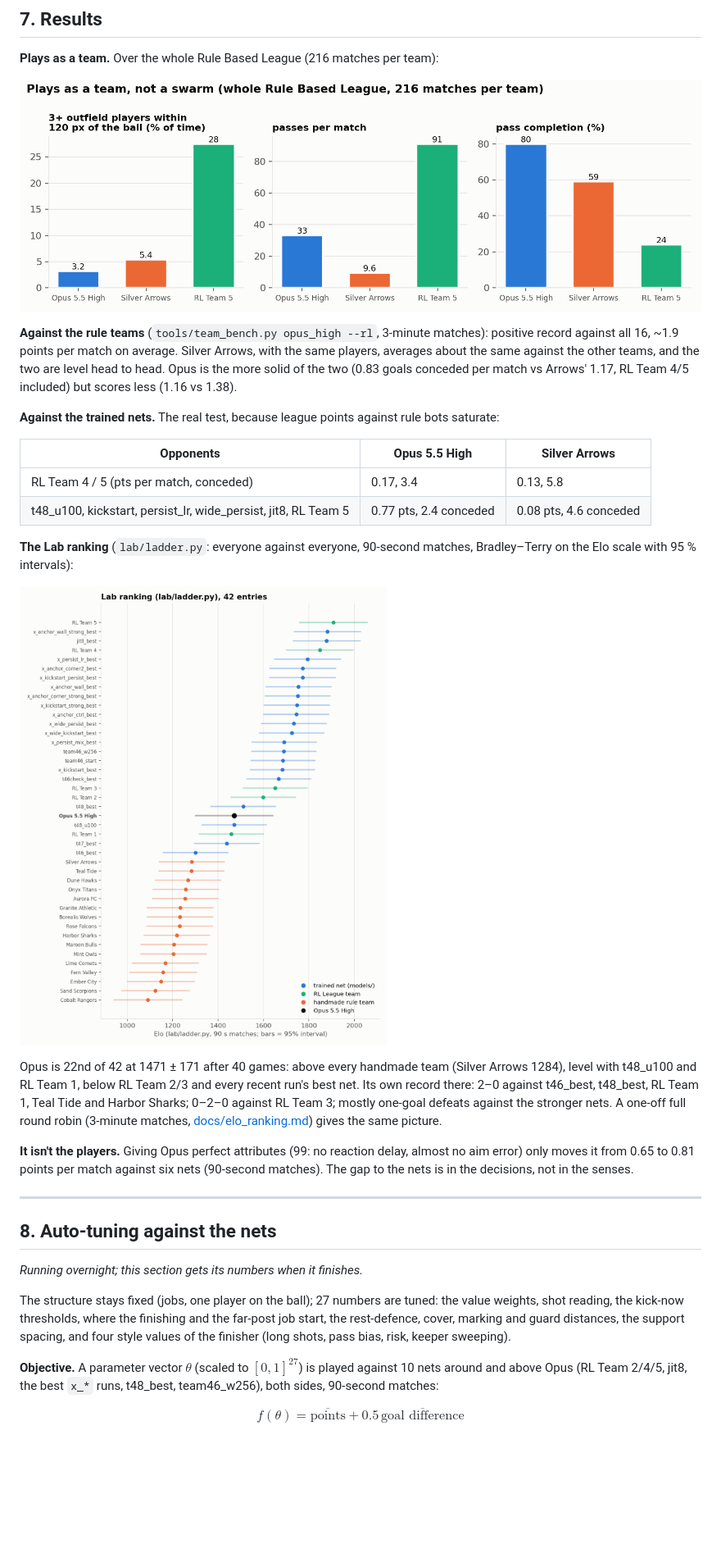
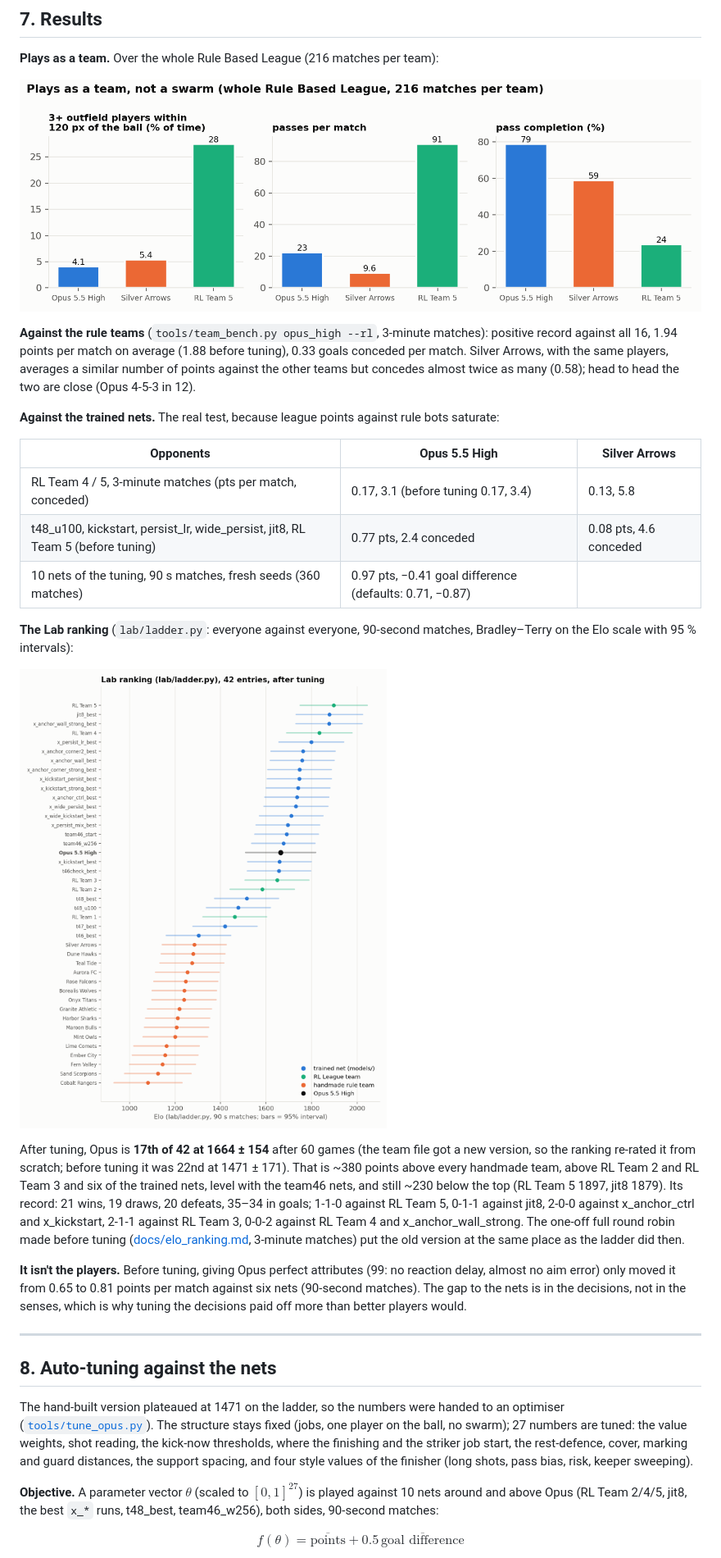
Before and after one commit to isBre/simple-soccer, a Markdown page: docs/opus_5_5_high.md, the part around one of its changes. Shown at 82% size. Drawn GitHub-style; pictures changed too: docs/opus/ladder.png, docs/opus/teamplay.png; blank space fills up the shorter version.

```diff
--- a/docs/opus_5_5_high.md
+++ b/docs/opus_5_5_high.md
@@ -229,40 +233,43 @@ but 0.77 → 0.19 against nets).
 
 ![Team play](opus/teamplay.png)
 
-**Against the rule teams** (`tools/team_bench.py opus_high --rl`, 3-minute matches): positive record against all 16, ~1.9
-points per match on average. Silver Arrows, with the same players, averages about the same against the other teams, and the two
-are level head to head. Opus is the more solid of the two (0.83 goals conceded per match vs Arrows' 1.17, RL Team 4/5 included) but scores less
-(1.16 vs 1.38).
+**Against the rule teams** (`tools/team_bench.py opus_high --rl`, 3-minute matches): positive record against all 16, 1.94 points
+per match on average (1.88 before tuning), 0.33 goals conceded per match. Silver Arrows, with the same players, averages a similar
+number of points against the other teams but concedes almost twice as many (0.58); head to head the two are close (Opus 4-5-3 in 12).
 
 **Against the trained nets.** The real test, because league points against rule bots saturate:
 
 | Opponents | Opus 5.5 High | Silver Arrows |
 |---|---|---|
-| RL Team 4 / 5 (pts per match, conceded) | 0.17, 3.4 | 0.13, 5.8 |
-| t48_u100, kickstart, persist_lr, wide_persist, jit8, RL Team 5 | 0.77 pts, 2.4 conceded | 0.08 pts, 4.6 conceded |
+| RL Team 4 / 5, 3-minute matches (pts per match, conceded) | 0.17, 3.1 (before tuning 0.17, 3.4) | 0.13, 5.8 |
+| t48_u100, kickstart, persist_lr, wide_persist, jit8, RL Team 5 (before tuning) | 0.77 pts, 2.4 conceded | 0.08 pts, 4.6 conceded |
+| 10 nets of the tuning, 90 s matches, fresh seeds (360 matches) | 0.97 pts, −0.41 goal difference (defaults: 0.71, −0.87) | |
 
 **The Lab ranking** (`lab/ladder.py`: everyone against everyone, 90-second matches, Bradley–Terry on the Elo scale with 95 %
 intervals):
 
 ![Ladder](opus/ladder.png)
 
-Opus is 22nd of 42 at 1471 ± 171 after 40 games: above every handmade team (Silver Arrows 1284), level with t48_u100 and RL Team 1,
-below RL Team 2/3 and every recent run's best net. Its own record there: 2–0 against t46_best, t48_best, RL Team 1, Teal Tide
-and Harbor Sharks; 0–2–0 against RL Team 3; mostly one-goal defeats against the stronger nets. A one-off full round robin
-(3-minute matches, [docs/elo_ranking.md](elo_ranking.md)) gives the same picture.
+After tuning, Opus is **17th of 42 at 1664 ± 154** after 60 games (the team file got a new version, so the ranking re-rated it
+from scratch; before tuning it was 22nd at 1471 ± 171). That is ~380 points above every handmade team, above RL Team 2 and RL Team 3
+and six of the trained nets, level with the team46 nets, and still ~230 below the top (RL Team 5 1897, jit8 1879). Its record:
+21 wins, 19 draws, 20 defeats, 35–34 in goals; 1-1-0 against RL Team 5, 0-1-1 against jit8, 2-0-0 against x_anchor_ctrl and
+x_kickstart, 2-1-1 against RL Team 3, 0-0-2 against RL Team 4 and x_anchor_wall_strong. The one-off full round robin made before
+tuning ([docs/elo_ranking.md](elo_ranking.md), 3-minute matches) put the old version at the same place as the ladder did then.
 
-**It isn't the players.** Giving Opus perfect attributes (99: no reaction delay, almost no aim error) only moves it from 0.65 to
-0.81 points per match against six nets (90-second matches). The gap to the nets is in the decisions, not in the senses.
+**It isn't the players.** Before tuning, giving Opus perfect attributes (99: no reaction delay, almost no aim error) only moved it
+from 0.65 to 0.81 points per match against six nets (90-second matches). The gap to the nets is in the decisions, not in the
+senses, which is why tuning the decisions paid off more than better players would.
 
 ---
 
 ## 8. Auto-tuning against the nets
 
-*Running overnight; this section gets its numbers when it finishes.*
-
-The structure stays fixed (jobs, one player on the ball); 27 numbers are tuned: the value weights, shot reading, the kick-now
-thresholds, where the finishing and the far-post job start, the rest-defence, cover, marking and guard distances, the support
-spacing, and four style values of the finisher (long shots, pass bias, risk, keeper sweeping).
+The hand-built version plateaued at 1471 on the ladder, so the numbers were handed to an optimiser
+([`tools/tune_opus.py`](../tools/tune_opus.py)). The structure stays fixed (jobs, one player on the ball, no swarm); 27 numbers are
+tuned: the value weights, shot reading, the kick-now thresholds, where the finishing and the striker job start, the rest-defence,
+cover, marking and guard distances, the support spacing, and four style values of the finisher (long shots, pass bias, risk, keeper
+sweeping).
 
 **Objective.** A parameter vector $\theta$ (scaled to $[0,1]^{27}$) is played against 10 nets around and above Opus (RL Team
 2/4/5, jit8, the best `x_*` runs, t48_best, team46_w256), both sides, 90-second matches:
```
Also changed, not shown: other parts of docs/opus_5_5_high.md (+77 -38 lines), README.md (+13 -12 lines), docs/opus/decision.png, docs/opus/shapes.png, docs/opus/tuning.png (added), 7 other files.
